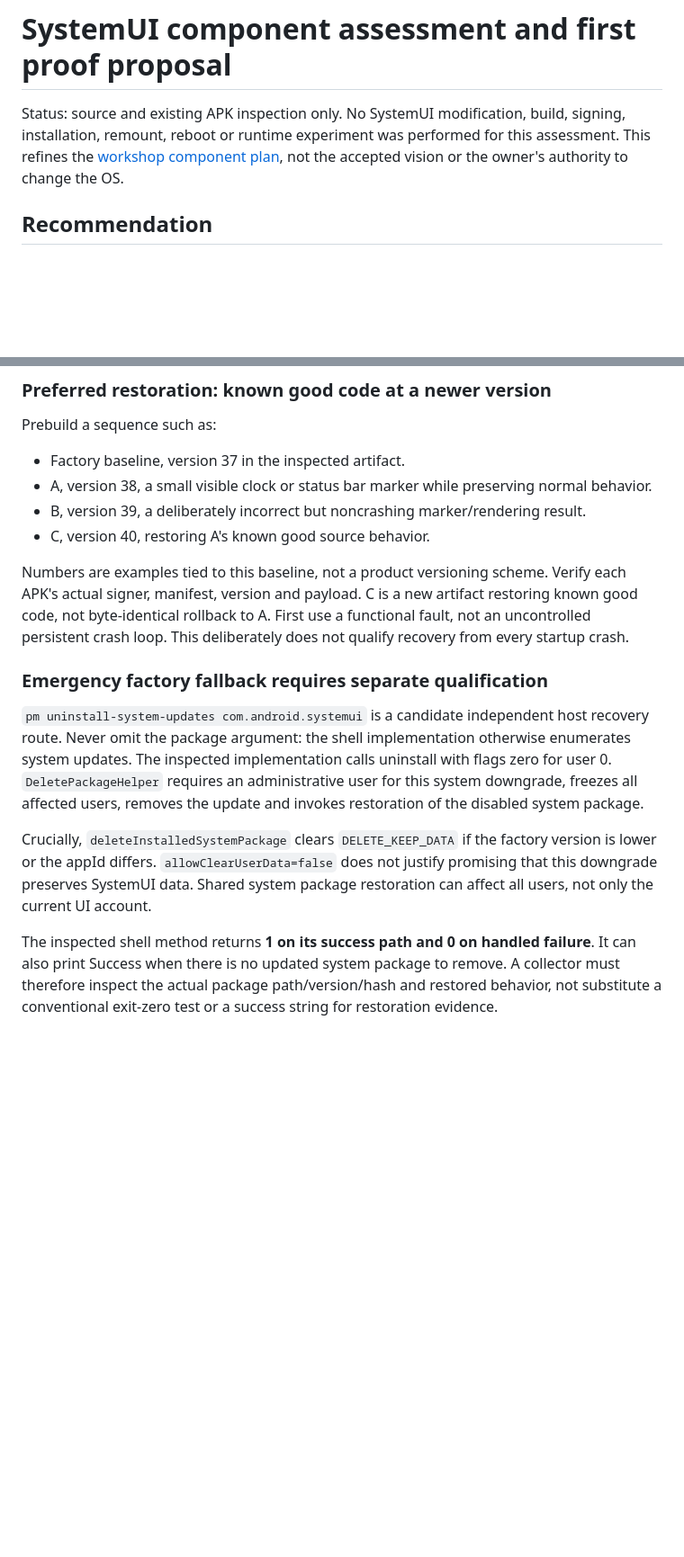
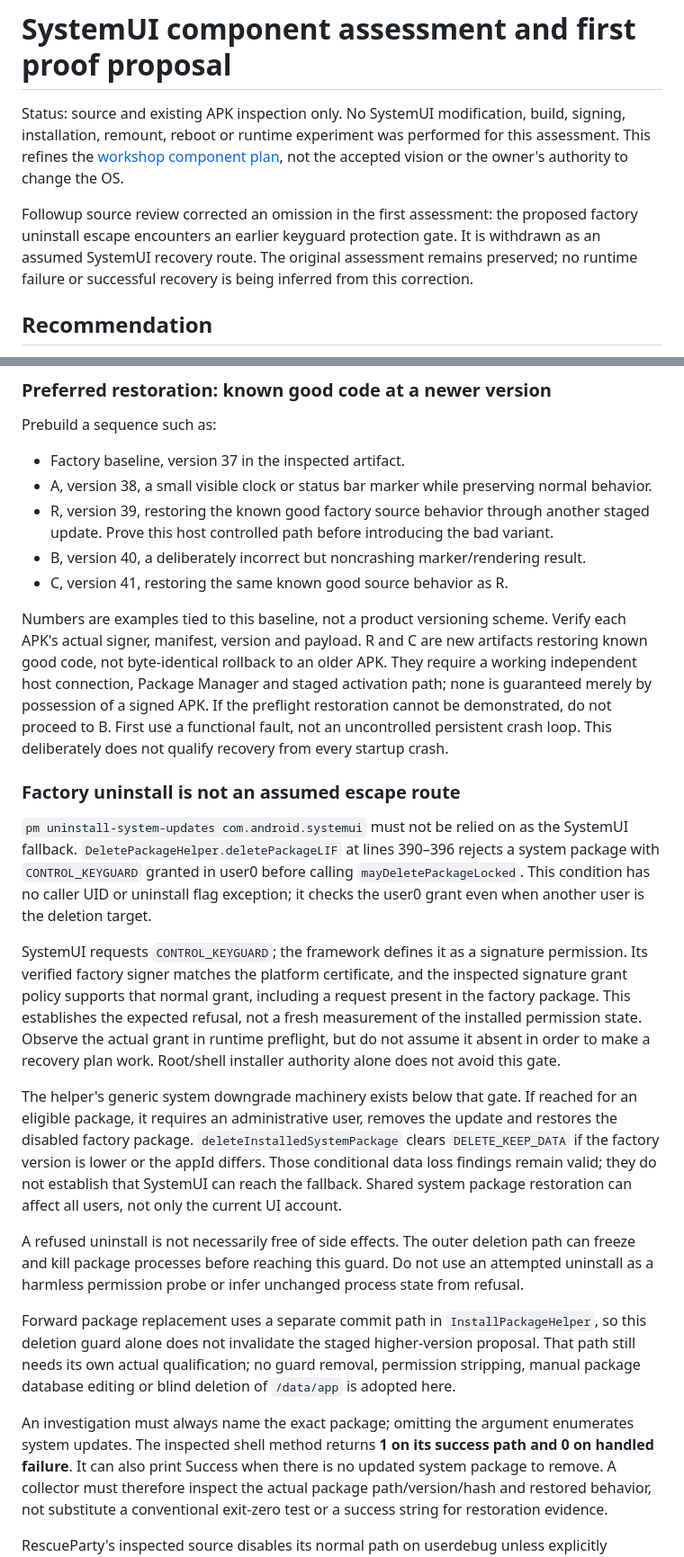
Before and after one commit to nicholasraimbault/andrix, a Markdown page: plans/2026-09-21-systemui-component-assessment.md, 2 parts joined by grey strips. Shown at 90% size. Rendered like a GitHub page; blank space fills up the shorter version.

Commit message:
Withdraw the assumed SystemUI factory uninstall recovery path

```diff
--- a/plans/2026-09-21-systemui-component-assessment.md
+++ b/plans/2026-09-21-systemui-component-assessment.md
@@ -4,6 +4,11 @@ Status: source and existing APK inspection only. No SystemUI modification, build
 installation, remount, reboot or runtime experiment was performed for this assessment.
 This refines the [workshop component plan](2026-09-21-workshop-components.md), not the
 accepted vision or the owner's authority to change the OS.
+
+Followup source review corrected an omission in the first assessment: the proposed factory
+uninstall escape encounters an earlier keyguard protection gate. It is withdrawn as an
+assumed SystemUI recovery route. The original assessment remains preserved; no runtime
+failure or successful recovery is being inferred from this correction.
 
 ## Recommendation
 
@@ -101,28 +106,52 @@ Prebuild a sequence such as:
 
 - Factory baseline, version 37 in the inspected artifact.
 - A, version 38, a small visible clock or status bar marker while preserving normal behavior.
-- B, version 39, a deliberately incorrect but noncrashing marker/rendering result.
-- C, version 40, restoring A's known good source behavior.
+- R, version 39, restoring the known good factory source behavior through another staged
+  update. Prove this host controlled path before introducing the bad variant.
+- B, version 40, a deliberately incorrect but noncrashing marker/rendering result.
+- C, version 41, restoring the same known good source behavior as R.
 
 Numbers are examples tied to this baseline, not a product versioning scheme. Verify each
-APK's actual signer, manifest, version and payload. C is a new artifact restoring known
-good code, not byte-identical rollback to A. First use a functional fault, not an uncontrolled
-persistent crash loop. This deliberately does not qualify recovery from every startup crash.
+APK's actual signer, manifest, version and payload. R and C are new artifacts restoring
+known good code, not byte-identical rollback to an older APK. They require a working
+independent host connection, Package Manager and staged activation path; none is guaranteed
+merely by possession of a signed APK. If the preflight restoration cannot be demonstrated,
+do not proceed to B. First use a functional fault, not an uncontrolled persistent crash
+loop. This deliberately does not qualify recovery from every startup crash.
 
-### Emergency factory fallback requires separate qualification
+### Factory uninstall is not an assumed escape route
 
-`pm uninstall-system-updates com.android.systemui` is a candidate independent host recovery
-route. Never omit the package argument: the shell implementation otherwise enumerates system
-updates. The inspected implementation calls uninstall with flags zero for user 0.
-`DeletePackageHelper` requires an administrative user for this system downgrade, freezes
-all affected users, removes the update and invokes restoration of the disabled system package.
+`pm uninstall-system-updates com.android.systemui` must not be relied on as the SystemUI
+fallback. `DeletePackageHelper.deletePackageLIF` at lines 390–396 rejects a system package
+with `CONTROL_KEYGUARD` granted in user0 before calling `mayDeletePackageLocked`. This
+condition has no caller UID or uninstall flag exception; it checks the user0 grant even
+when another user is the deletion target.
 
-Crucially, `deleteInstalledSystemPackage` clears `DELETE_KEEP_DATA` if the factory version
-is lower or the appId differs. `allowClearUserData=false` does not justify promising that
-this downgrade preserves SystemUI data. Shared system package restoration can affect all
-users, not only the current UI account.
+SystemUI requests `CONTROL_KEYGUARD`; the framework defines it as a signature permission.
+Its verified factory signer matches the platform certificate, and the inspected signature
+grant policy supports that normal grant, including a request present in the factory package.
+This establishes the expected refusal, not a fresh measurement of the installed permission
+state. Observe the actual grant in runtime preflight, but do not assume it absent in order
+to make a recovery plan work. Root/shell installer authority alone does not avoid this gate.
 
-The inspected shell method returns **1 on its success path and 0 on handled failure**.
+The helper's generic system downgrade machinery exists below that gate. If reached for an
+eligible package, it requires an administrative user, removes the update and restores the
+disabled factory package. `deleteInstalledSystemPackage` clears `DELETE_KEEP_DATA` if the
+factory version is lower or the appId differs. Those conditional data loss findings remain
+valid; they do not establish that SystemUI can reach the fallback. Shared system package
+restoration can affect all users, not only the current UI account.
+
+A refused uninstall is not necessarily free of side effects. The outer deletion path can
+freeze and kill package processes before reaching this guard. Do not use an attempted
+uninstall as a harmless permission probe or infer unchanged process state from refusal.
+
+Forward package replacement uses a separate commit path in `InstallPackageHelper`, so
+this deletion guard alone does not invalidate the staged higher-version proposal. That
+path still needs its own actual qualification; no guard removal, permission stripping,
+manual package database editing or blind deletion of `/data/app` is adopted here.
+
+An investigation must always name the exact package; omitting the argument enumerates
+system updates. The inspected shell method returns **1 on its success path and 0 on handled failure**.
 It can also print Success when there is no updated system package to remove. A collector
 must therefore inspect the actual package path/version/hash and restored behavior, not
 substitute a conventional exit-zero test or a success string for restoration evidence.
```
Also changed, not shown: other parts of plans/2026-09-21-systemui-component-assessment.md (+10 -6 lines), plans/2026-09-21-workshop-components.md (+8 -4 lines).
